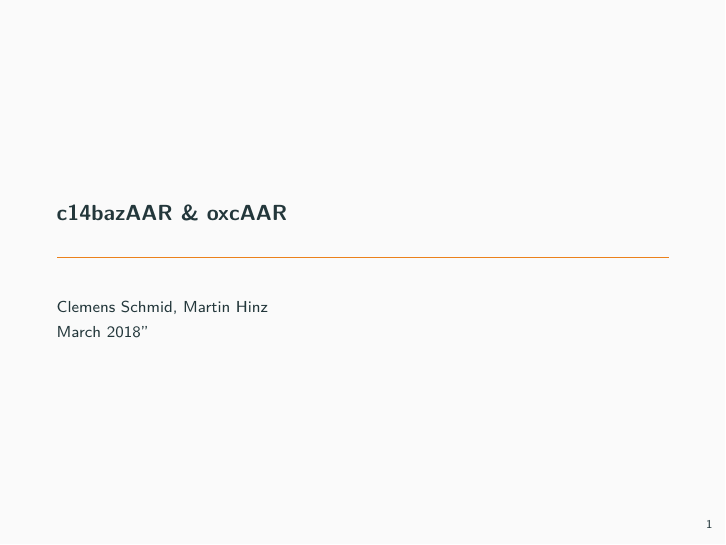
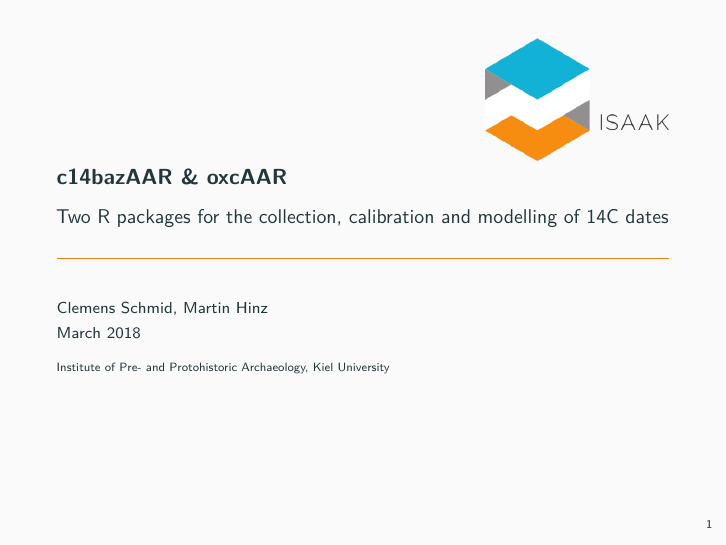
Before and after one commit to nevrome/c14AAR_pres, an R Markdown document (presentation/presentation.Rmd): page 1 of 4. Rendered offline with R 4.5, knitr and Pandoc, then LaTeX, with nearby package versions.

Commit message:
enhancing the title page

```diff
--- a/presentation/presentation.Rmd
+++ b/presentation/presentation.Rmd
@@ -1,13 +1,19 @@
 ---
 title: "c14bazAAR & oxcAAR"
+subtitle: Two R packages for the collection, calibration and modelling of 14C dates
 author: "Clemens Schmid, Martin Hinz"
-date: March 2018"
+date: "March 2018"
+institute: Institute of Pre- and Protohistoric Archaeology, Kiel University
 fontsize: 9pt
 output:
   beamer_presentation:
     theme: "metropolis"
 fig_caption: yes
+header-includes:
+  - \titlegraphic{\begin{flushright}\includegraphics[width=.3\textwidth]{../images/logos/isaak_with_text.png}\end{flushright}\hfill}
 ---
+
+
 
 # Slide A
 
```
Also changed, not shown: images/logos/isaak.png (added), images/logos/isaak_with_text.png (added).
